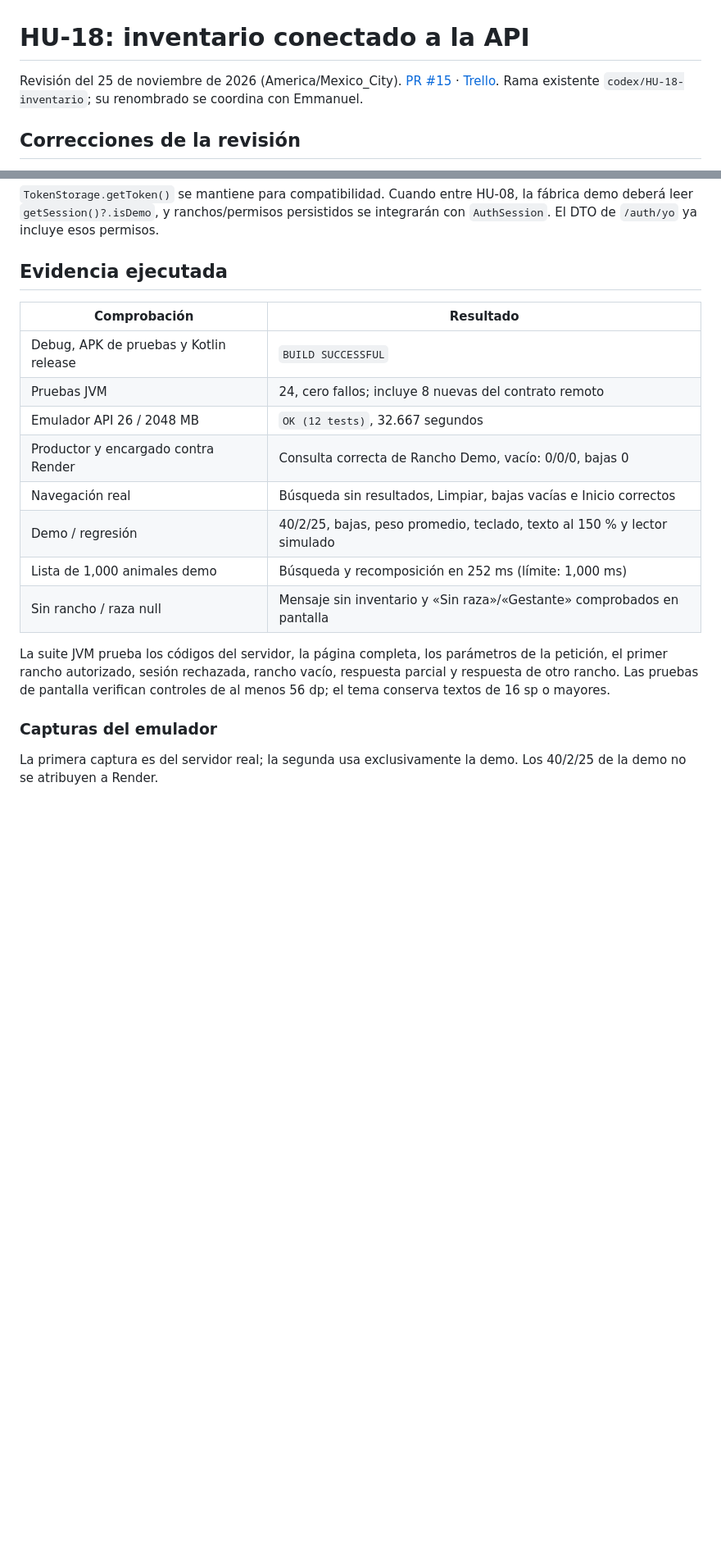
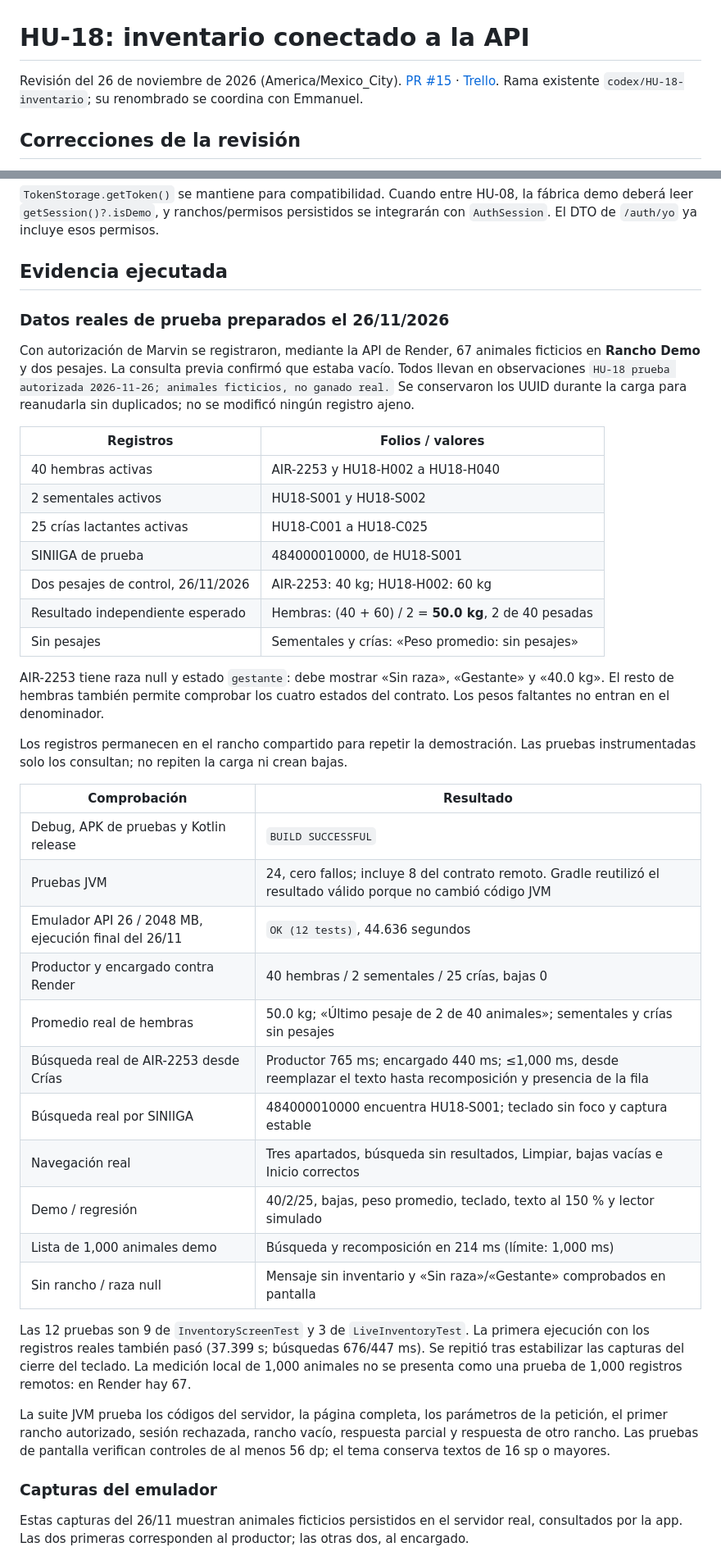
Before and after one commit to eCastilloe/arete-app-ovinos, a Markdown page: docs/hu18_pruebas_locales.md, 2 parts joined by grey strips. Shown at 82% size. GitHub-like rendering; blank space fills up the shorter version.

Commit message:
HU-18: validar inventario y pesajes reales en Rancho Demo

```diff
--- a/docs/hu18_pruebas_locales.md
+++ b/docs/hu18_pruebas_locales.md
@@ -1,6 +1,6 @@
 # HU-18: inventario conectado a la API
 
-Revisión del 25 de noviembre de 2026 (America/Mexico_City).
+Revisión del 26 de noviembre de 2026 (America/Mexico_City).
 [PR #15](https://github.com/eCastilloe/arete-app-ovinos/pull/15) ·
 [Trello](https://trello.com/c/W3EBfmOu/20-hu-18-pantalla-de-inventario-por-apartados-5).
 Rama existente `codex/HU-18-inventario`; su renombrado se coordina con Emmanuel.
@@ -41,16 +41,50 @@ se integrarán con `AuthSession`. El DTO de `/auth/yo` ya incluye esos permisos.
 
 ## Evidencia ejecutada
 
+### Datos reales de prueba preparados el 26/11/2026
+
+Con autorización de Marvin se registraron, mediante la API de Render, 67 animales
+ficticios en **Rancho Demo** y dos pesajes. La consulta previa confirmó que estaba
+vacío. Todos llevan en observaciones `HU-18 prueba autorizada 2026-11-26;
+animales ficticios, no ganado real.` Se conservaron los UUID durante la carga
+para reanudarla sin duplicados; no se modificó ningún registro ajeno.
+
+| Registros | Folios / valores |
+|---|---|
+| 40 hembras activas | AIR-2253 y HU18-H002 a HU18-H040 |
+| 2 sementales activos | HU18-S001 y HU18-S002 |
+| 25 crías lactantes activas | HU18-C001 a HU18-C025 |
+| SINIIGA de prueba | 484000010000, de HU18-S001 |
+| Dos pesajes de control, 26/11/2026 | AIR-2253: 40 kg; HU18-H002: 60 kg |
+| Resultado independiente esperado | Hembras: (40 + 60) / 2 = **50.0 kg**, 2 de 40 pesadas |
+| Sin pesajes | Sementales y crías: «Peso promedio: sin pesajes» |
+
+AIR-2253 tiene raza null y estado `gestante`: debe mostrar «Sin raza»,
+«Gestante» y «40.0 kg». El resto de hembras también permite comprobar los cuatro
+estados del contrato. Los pesos faltantes no entran en el denominador.
+
+Los registros permanecen en el rancho compartido para repetir la demostración.
+Las pruebas instrumentadas solo los consultan; no repiten la carga ni crean bajas.
+
 | Comprobación | Resultado |
 |---|---|
 | Debug, APK de pruebas y Kotlin release | `BUILD SUCCESSFUL` |
-| Pruebas JVM | 24, cero fallos; incluye 8 nuevas del contrato remoto |
-| Emulador API 26 / 2048 MB | `OK (12 tests)`, 32.667 segundos |
-| Productor y encargado contra Render | Consulta correcta de Rancho Demo, vacío: 0/0/0, bajas 0 |
-| Navegación real | Búsqueda sin resultados, Limpiar, bajas vacías e Inicio correctos |
+| Pruebas JVM | 24, cero fallos; incluye 8 del contrato remoto. Gradle reutilizó el resultado válido porque no cambió código JVM |
+| Emulador API 26 / 2048 MB, ejecución final del 26/11 | `OK (12 tests)`, 44.636 segundos |
+| Productor y encargado contra Render | 40 hembras / 2 sementales / 25 crías, bajas 0 |
+| Promedio real de hembras | 50.0 kg; «Último pesaje de 2 de 40 animales»; sementales y crías sin pesajes |
+| Búsqueda real de AIR-2253 desde Crías | Productor 765 ms; encargado 440 ms; ≤1,000 ms, desde reemplazar el texto hasta recomposición y presencia de la fila |
+| Búsqueda real por SINIIGA | 484000010000 encuentra HU18-S001; teclado sin foco y captura estable |
+| Navegación real | Tres apartados, búsqueda sin resultados, Limpiar, bajas vacías e Inicio correctos |
 | Demo / regresión | 40/2/25, bajas, peso promedio, teclado, texto al 150 % y lector simulado |
-| Lista de 1,000 animales demo | Búsqueda y recomposición en 252 ms (límite: 1,000 ms) |
+| Lista de 1,000 animales demo | Búsqueda y recomposición en 214 ms (límite: 1,000 ms) |
 | Sin rancho / raza null | Mensaje sin inventario y «Sin raza»/«Gestante» comprobados en pantalla |
+
+Las 12 pruebas son 9 de `InventoryScreenTest` y 3 de `LiveInventoryTest`.
+La primera ejecución con los registros reales también pasó (37.399 s; búsquedas
+676/447 ms). Se repitió tras estabilizar las capturas del cierre del teclado.
+La medición local de 1,000 animales no se presenta como una prueba de 1,000
+registros remotos: en Render hay 67.
 
 La suite JVM prueba los códigos del servidor, la página completa, los parámetros
 de la petición, el primer rancho autorizado, sesión rechazada, rancho vacío,
@@ -59,6 +93,7 @@ controles de al menos 56 dp; el tema conserva textos de 16 sp o mayores.
 
 ### Capturas del emulador
 
-La primera captura es del servidor real; la segunda usa exclusivamente la demo.
-Los 40/2/25 de la demo no se atribuyen a Render.
+Estas capturas del 26/11 muestran animales ficticios persistidos en el servidor
+real, consultados por la app. Las dos primeras corresponden al productor; las
+otras dos, al encargado.
 
```
Also changed, not shown: other parts of docs/hu18_pruebas_locales.md (+28 -9 lines), docs/evidence/hu18/real-bajas.png (added), docs/evidence/hu18/real-inventory.png (added), docs/evidence/hu18/real-search.png (added), docs/evidence/hu18/real-siniiga.png (added), 1 other file.
